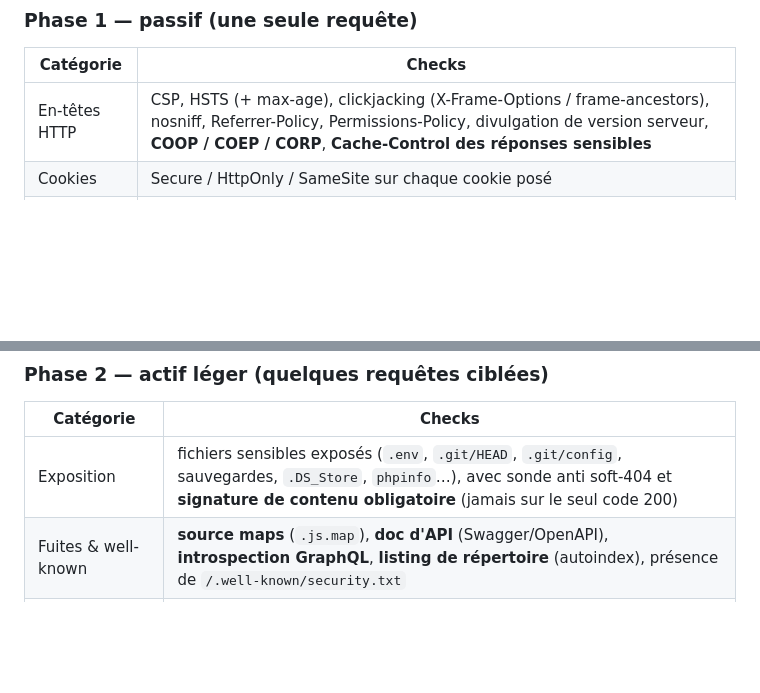
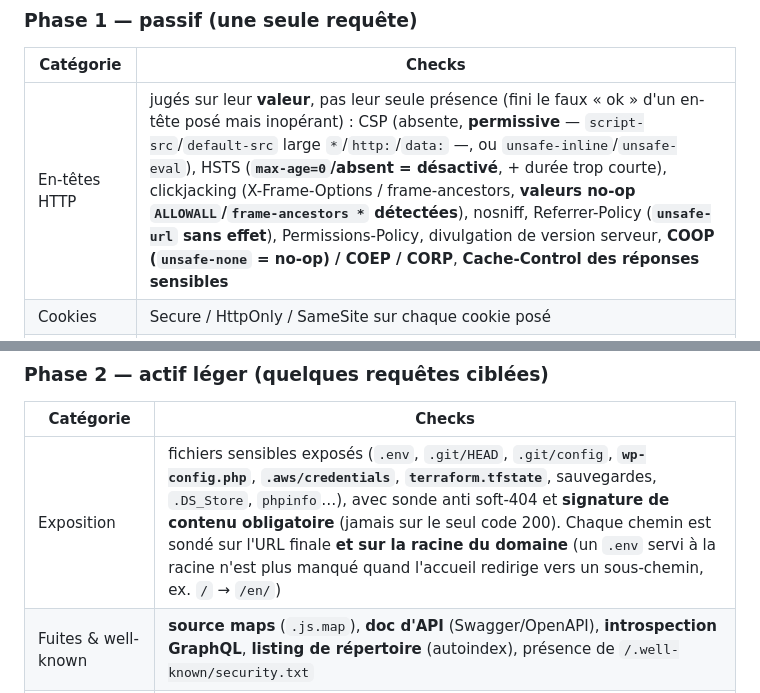
Before and after one commit to gchuinard/gotyeah-sonar, a Markdown page: README.md, 2 parts joined by grey strips. Rendered like a GitHub page; blank space fills up the shorter version.

```diff
--- a/README.md
+++ b/README.md
@@ -220,7 +220,7 @@ le jeton dans le panneau (le serveur reçoit alors un `401` au prochain appel).
 
 | Catégorie | Checks |
 |-----------|--------|
-| En-têtes HTTP | CSP, HSTS (+ max-age), clickjacking (X-Frame-Options / frame-ancestors), nosniff, Referrer-Policy, Permissions-Policy, divulgation de version serveur, **COOP / COEP / CORP**, **Cache-Control des réponses sensibles** |
+| En-têtes HTTP | jugés sur leur **valeur**, pas leur seule présence (fini le faux « ok » d'un en-tête posé mais inopérant) : CSP (absente, **permissive** — `script-src`/`default-src` large `*`/`http:`/`data:` —, ou `unsafe-inline`/`unsafe-eval`), HSTS (**`max-age=0`/absent = désactivé**, + durée trop courte), clickjacking (X-Frame-Options / frame-ancestors, **valeurs no-op `ALLOWALL`/`frame-ancestors *` détectées**), nosniff, Referrer-Policy (**`unsafe-url` sans effet**), Permissions-Policy, divulgation de version serveur, **COOP (`unsafe-none` = no-op) / COEP / CORP**, **Cache-Control des réponses sensibles** |
 | Cookies | Secure / HttpOnly / SameSite sur chaque cookie posé |
 | TLS | version négociée (refus < 1.2), validité et expiration du certificat (**alerte à 30 j**), **protocoles obsolètes encore acceptés (TLS 1.0/1.1)**, **robustesse du certificat** (taille de clé RSA/DSA < 2048 ou EC < 256, **algo de signature SHA-1/MD5**) |
 | DNS | SPF (+ **qualificateur `all` permissif `+all`/`?all`** et **SPF multiples** = permerror), DMARC (`p=none`, **`pct=0`** = appliqué à 0 %, **`sp=none`** = sous-domaines exposés), CAA, **DKIM, MTA-STS, TLS-RPT, DNSSEC**, **subdomain takeover** (CNAME dangling vers GitHub Pages / S3 / Heroku…). Les enregistrements e-mail sont cherchés sur le **domaine d'organisation (eTLD+1)**, pas le sous-domaine scanné. |
@@ -229,7 +229,7 @@ le jeton dans le panneau (le serveur reçoit alors un `401` au prochain appel).
 
 | Catégorie | Checks |
 |-----------|--------|
-| Exposition | fichiers sensibles exposés (`.env`, `.git/HEAD`, `.git/config`, sauvegardes, `.DS_Store`, `phpinfo`…), avec sonde anti soft-404 et **signature de contenu obligatoire** (jamais sur le seul code 200) |
+| Exposition | fichiers sensibles exposés (`.env`, `.git/HEAD`, `.git/config`, **`wp-config.php`**, **`.aws/credentials`**, **`terraform.tfstate`**, sauvegardes, `.DS_Store`, `phpinfo`…), avec sonde anti soft-404 et **signature de contenu obligatoire** (jamais sur le seul code 200). Chaque chemin est sondé sur l'URL finale **et sur la racine du domaine** (un `.env` servi à la racine n'est plus manqué quand l'accueil redirige vers un sous-chemin, ex. `/` → `/en/`) |
 | Fuites & well-known | **source maps** (`.js.map`), **doc d'API** (Swagger/OpenAPI), **introspection GraphQL**, **listing de répertoire** (autoindex), présence de `/.well-known/security.txt` |
 | Méthodes HTTP | **TRACE** (XST) et verbes d'écriture (PUT/DELETE/PATCH) annoncés — lecture seule |
 | CORS | origine reflétée, `*`, `null`, et combinaison dangereuse avec `Access-Control-Allow-Credentials` |
```
Also changed, not shown: other parts of README.md (+31 -6 lines).
